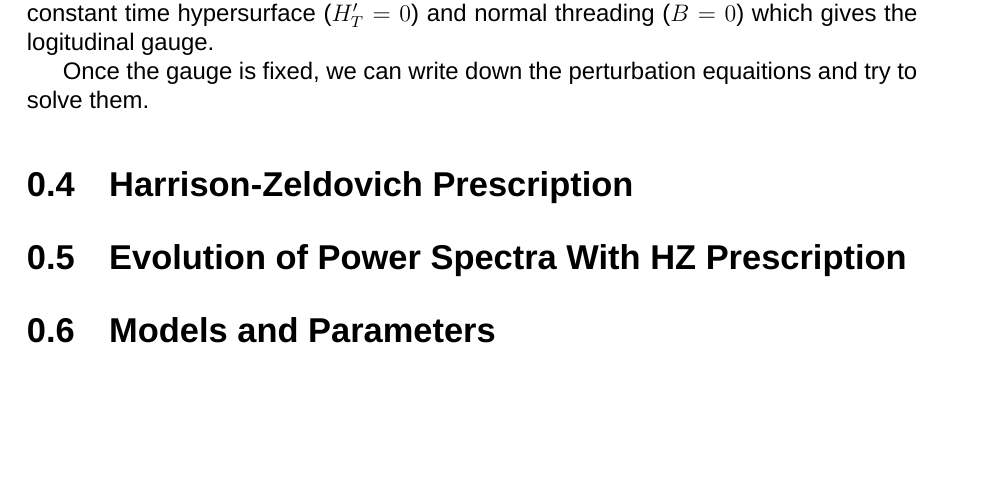
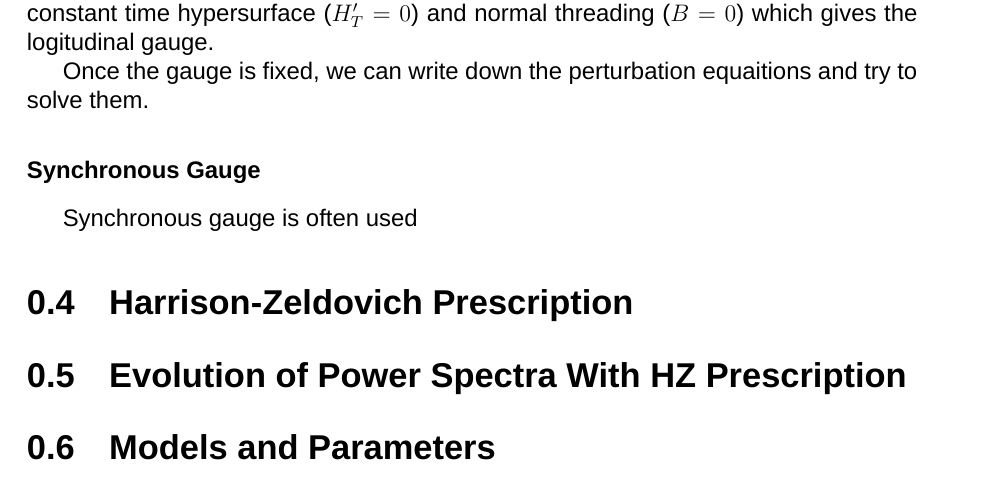
Before and after one commit to CosmologyTaskForce/PowerSpectrum, a LaTeX book (Source/WhatisPowerSpectrum/WhatisPowerSpectrum.tex): part of page 8 of 8, cut so that both start at the same text, the shorter picture padded with empty space. Compiled offline with XeLaTeX; a missing font is replaced by an installed copy or a similar font.

Commit message:
Start to write different gauges

```diff
--- a/Source/WhatisPowerSpectrum/WhatisPowerSpectrum.tex
+++ b/Source/WhatisPowerSpectrum/WhatisPowerSpectrum.tex
@@ -426,6 +426,12 @@ Once the gauge is fixed, we can write down the perturbation equaitions and try t
 
 
 
+\subsubsection{Synchronous Gauge}
+
+
+Synchronous gauge is often used
+
+
 
 
 
```
Also changed, not shown: Source/WhatisPowerSpectrum/WhatisPowerSpectrum.pdf, 1 other file.
